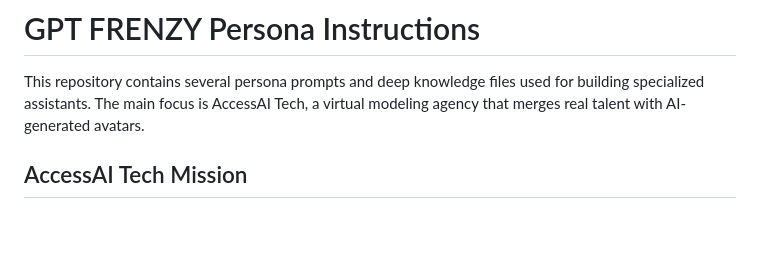
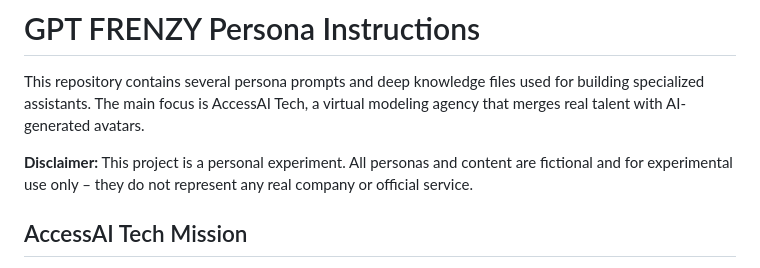
Before and after one commit to BP-H/gptfrenzy, a Markdown page: README.md, the part around the change. Rendered like a GitHub page; blank space fills up the shorter version.

Commit message:
docs: add project disclaimer

```diff
--- a/README.md
+++ b/README.md
@@ -1,6 +1,8 @@
 # GPT FRENZY Persona Instructions
 
 This repository contains several persona prompts and deep knowledge files used for building specialized assistants. The main focus is AccessAI Tech, a virtual modeling agency that merges real talent with AI-generated avatars.
+
+**Disclaimer:** This project is a personal experiment. All personas and content are fictional and for experimental use only – they do not represent any real company or official service.
 
 ## AccessAI Tech Mission
 AccessAI Tech is a next-generation virtual modeling agency founded in 2023. Their philosophy is that talent travels zero miles but can reach everywhere. Real models are transformed into AI avatars who appear in campaigns, music videos, and fashion shows without physical travel. The company prioritizes inclusivity, safety, and creative freedom. Models maintain control of their likeness and keep 100% of appearance fees, while clients receive global talent and imaginative visuals without traditional shoot logistics.
```
